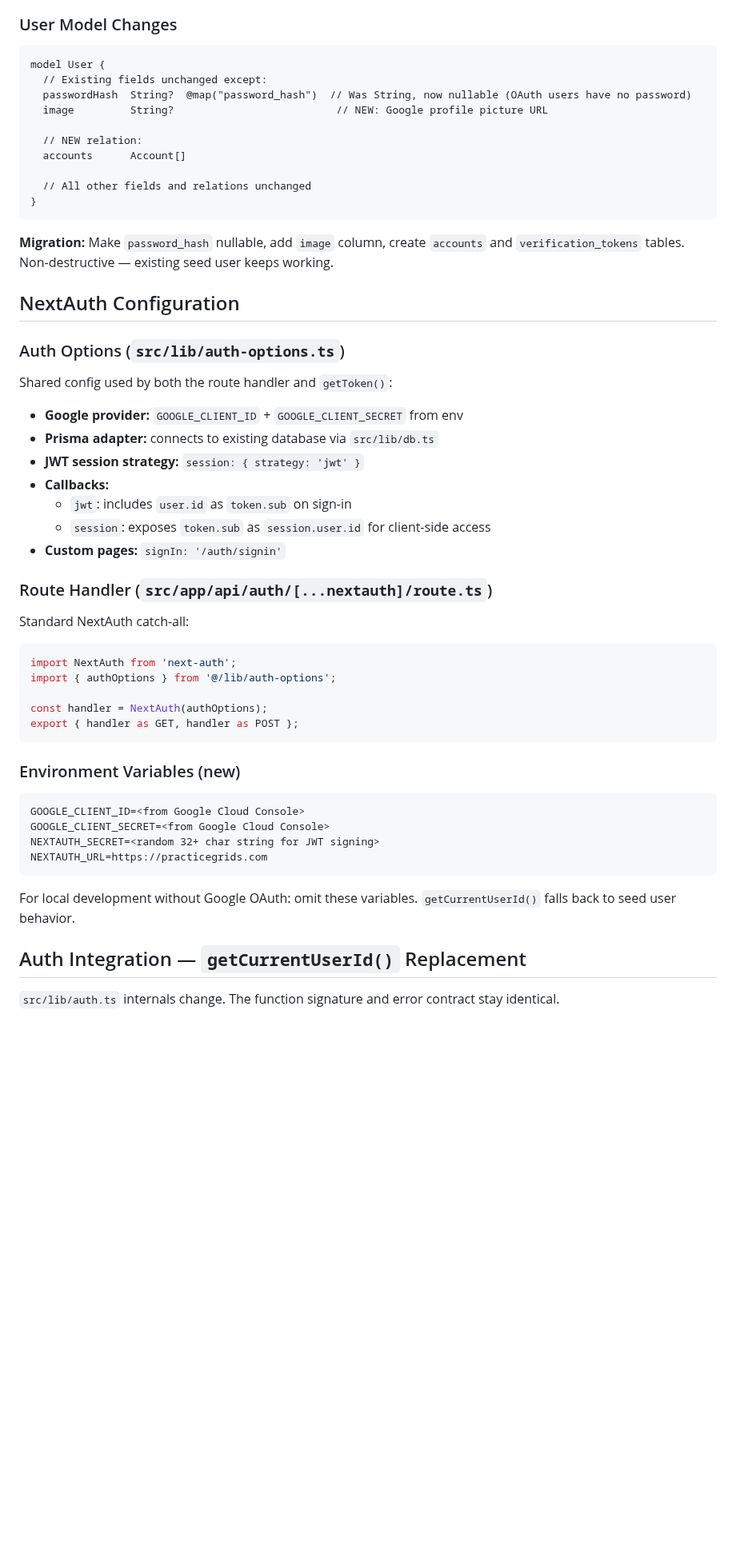
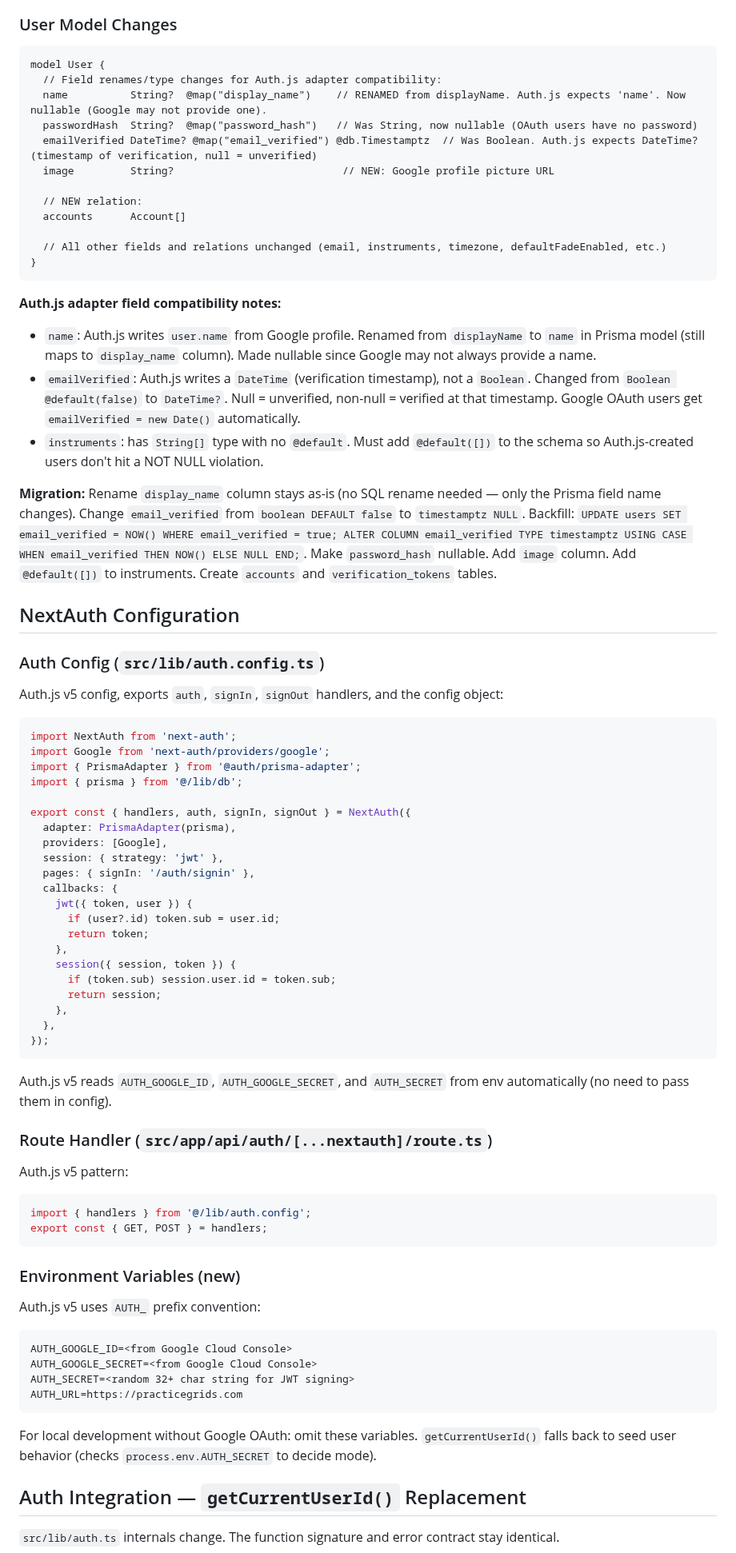
Before and after one commit to evilstickman/tessitura, a Markdown page: docs/specs/2026-03-20-m1.8-authentication-design.md, the part around one of its changes. Shown at 80% size. Rendered like a GitHub page; blank space fills up the shorter version.

Commit message:
docs: fix M1.8 spec — Auth.js v5, field compatibility, auth() helper
- Switch from NextAuth v4 to Auth.js v5 (native App Router support)
- Fix User model: name (was displayName), emailVerified DateTime? (was Boolean),
  passwordHash nullable, instruments @default([]), image field
- Use auth() helper instead of getToken() (works without request object)
- Auth.js v5 env convention: AUTH_GOOGLE_ID, AUTH_SECRET, AUTH_URL
- SignOutButton uses onSignOut callback (presentation layer rule)
- Add OAuth user creation test for field defaults
- Migration plan for emailVerified Boolean → DateTime? conversion

Co-Authored-By: Claude Opus 4.6 (1M context) <noreply@anthropic.com>

````diff
--- a/docs/specs/2026-03-20-m1.8-authentication-design.md
+++ b/docs/specs/2026-03-20-m1.8-authentication-design.md
@@ -61,55 +62,79 @@ model VerificationToken {
 
 ```prisma
 model User {
-  // Existing fields unchanged except:
-  passwordHash  String?  @map("password_hash")  // Was String, now nullable (OAuth users have no password)
-  image         String?                          // NEW: Google profile picture URL
+  // Field renames/type changes for Auth.js adapter compatibility:
+  name          String?  @map("display_name")    // RENAMED from displayName. Auth.js expects 'name'. Now nullable (Google may not provide one).
+  passwordHash  String?  @map("password_hash")   // Was String, now nullable (OAuth users have no password)
+  emailVerified DateTime? @map("email_verified") @db.Timestamptz  // Was Boolean. Auth.js expects DateTime? (timestamp of verification, null = unverified)
+  image         String?                           // NEW: Google profile picture URL
 
   // NEW relation:
   accounts      Account[]
 
-  // All other fields and relations unchanged
+  // All other fields and relations unchanged (email, instruments, timezone, defaultFadeEnabled, etc.)
 }
 ```
 
-**Migration:** Make `password_hash` nullable, add `image` column, create `accounts` and `verification_tokens` tables. Non-destructive — existing seed user keeps working.
+**Auth.js adapter field compatibility notes:**
+- `name`: Auth.js writes `user.name` from Google profile. Renamed from `displayName` to `name` in Prisma model (still maps to `display_name` column). Made nullable since Google may not always provide a name.
+- `emailVerified`: Auth.js writes a `DateTime` (verification timestamp), not a `Boolean`. Changed from `Boolean @default(false)` to `DateTime?`. Null = unverified, non-null = verified at that timestamp. Google OAuth users get `emailVerified = new Date()` automatically.
+- `instruments`: has `String[]` type with no `@default`. Must add `@default([])` to the schema so Auth.js-created users don't hit a NOT NULL violation.
+
+**Migration:** Rename `display_name` column stays as-is (no SQL rename needed — only the Prisma field name changes). Change `email_verified` from `boolean DEFAULT false` to `timestamptz NULL`. Backfill: `UPDATE users SET email_verified = NOW() WHERE email_verified = true; ALTER COLUMN email_verified TYPE timestamptz USING CASE WHEN email_verified THEN NOW() ELSE NULL END;`. Make `password_hash` nullable. Add `image` column. Add `@default([])` to instruments. Create `accounts` and `verification_tokens` tables.
 
 ## NextAuth Configuration
 
-### Auth Options (`src/lib/auth-options.ts`)
+### Auth Config (`src/lib/auth.config.ts`)
 
-Shared config used by both the route handler and `getToken()`:
+Auth.js v5 config, exports `auth`, `signIn`, `signOut` handlers, and the config object:
 
-- **Google provider:** `GOOGLE_CLIENT_ID` + `GOOGLE_CLIENT_SECRET` from env
-- **Prisma adapter:** connects to existing database via `src/lib/db.ts`
-- **JWT session strategy:** `session: { strategy: 'jwt' }`
-- **Callbacks:**
-  - `jwt`: includes `user.id` as `token.sub` on sign-in
-  - `session`: exposes `token.sub` as `session.user.id` for client-side access
-- **Custom pages:** `signIn: '/auth/signin'`
+```ts
+import NextAuth from 'next-auth';
+import Google from 'next-auth/providers/google';
+import { PrismaAdapter } from '@auth/prisma-adapter';
+import { prisma } from '@/lib/db';
+
+export const { handlers, auth, signIn, signOut } = NextAuth({
+  adapter: PrismaAdapter(prisma),
+  providers: [Google],
+  session: { strategy: 'jwt' },
+  pages: { signIn: '/auth/signin' },
+  callbacks: {
+    jwt({ token, user }) {
+      if (user?.id) token.sub = user.id;
+      return token;
+    },
+    session({ session, token }) {
+      if (token.sub) session.user.id = token.sub;
+      return session;
+    },
+  },
+});
+```
+
+Auth.js v5 reads `AUTH_GOOGLE_ID`, `AUTH_GOOGLE_SECRET`, and `AUTH_SECRET` from env automatically (no need to pass them in config).
 
 ### Route Handler (`src/app/api/auth/[...nextauth]/route.ts`)
 
-Standard NextAuth catch-all:
+Auth.js v5 pattern:
 
 ```ts
-import NextAuth from 'next-auth';
-import { authOptions } from '@/lib/auth-options';
-
-const handler = NextAuth(authOptions);
-export { handler as GET, handler as POST };
+import { handlers } from '@/lib/auth.config';
+export const { GET, POST } = handlers;
 ```
 
 ### Environment Variables (new)
 
+Auth.js v5 uses `AUTH_` prefix convention:
+
 ```
-GOOGLE_CLIENT_ID=<from Google Cloud Console>
-GOOGLE_CLIENT_SECRET=<from Google Cloud Console>
-NEXTAUTH_SECRET=<random 32+ char string for JWT signing>
-NEXTAUTH_URL=https://practicegrids.com
+AUTH_GOOGLE_ID=<from Google Cloud Console>
+AUTH_GOOGLE_SECRET=<from Google Cloud Console>
+AUTH_SECRET=<random 32+ char string for JWT signing>
+AUTH_URL=https://practicegrids.com
 ```
 
-For local development without Google OAuth: omit these variables. `getCurrentUserId()` falls back to seed user behavior.
+For local development without Google OAuth: omit these variables. `getCurrentUserId()` falls back to seed user behavior (checks `process.env.AUTH_SECRET` to decide mode).
 
 ## Auth Integration — `getCurrentUserId()` Replacement
 
````
Also changed, not shown: other parts of docs/specs/2026-03-20-m1.8-authentication-design.md (+21 -19 lines).
